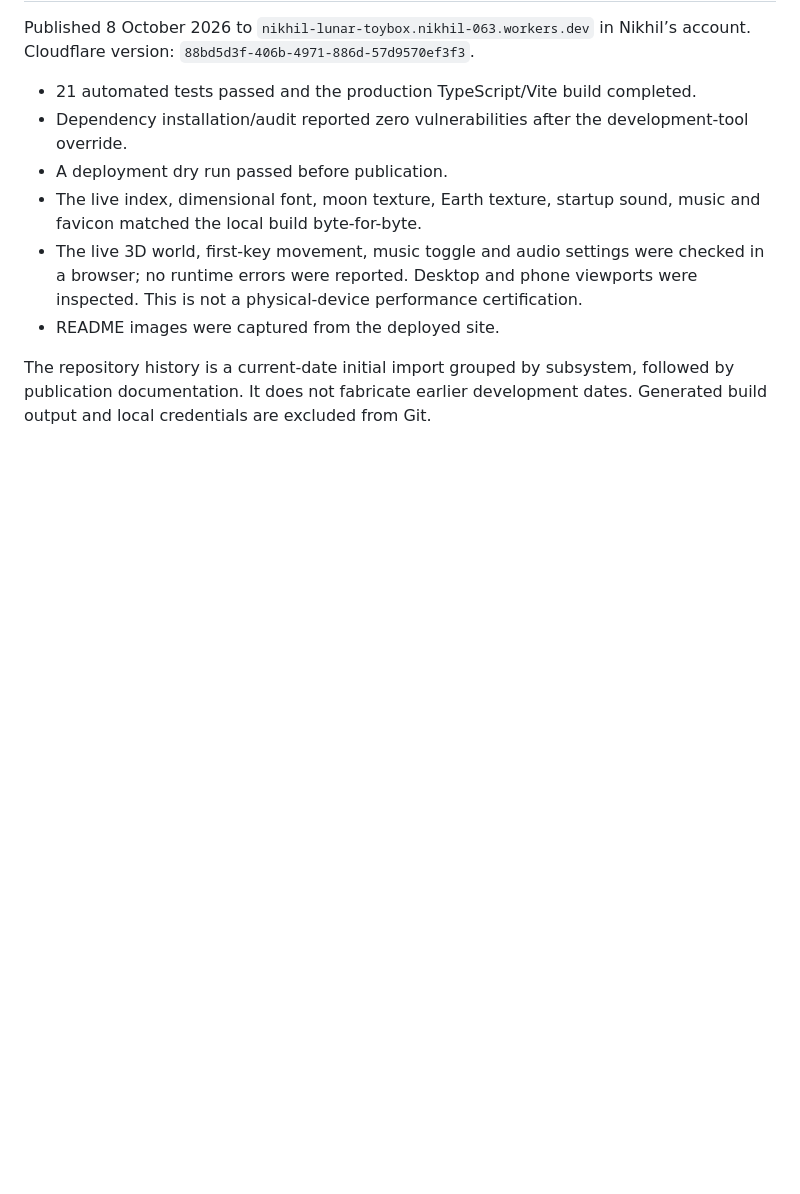
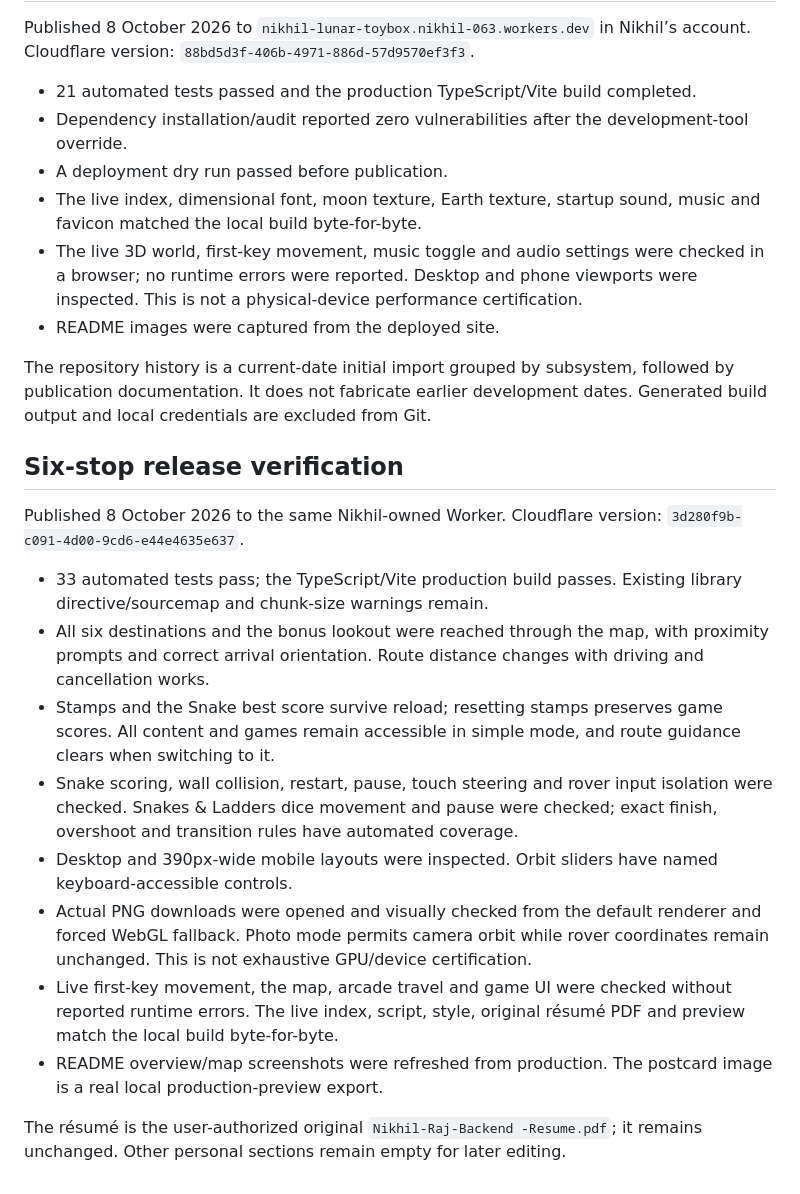
Before and after one commit to nikhiilraj/lunar-toybox, a Markdown page: docs/DEPLOYMENT.md, the part around the change. Rendered like a GitHub page; blank space fills up the shorter version.

Commit message:
docs: refresh live screenshots and verify six-stop release

```diff
--- a/docs/DEPLOYMENT.md
+++ b/docs/DEPLOYMENT.md
@@ -31,3 +31,18 @@ Published 8 October 2026 to `nikhil-lunar-toybox.nikhil-063.workers.dev` in Nikh
 - README images were captured from the deployed site.
 
 The repository history is a current-date initial import grouped by subsystem, followed by publication documentation. It does not fabricate earlier development dates. Generated build output and local credentials are excluded from Git.
+
+## Six-stop release verification
+
+Published 8 October 2026 to the same Nikhil-owned Worker. Cloudflare version: `3d280f9b-c091-4d00-9cd6-e44e4635e637`.
+
+- 33 automated tests pass; the TypeScript/Vite production build passes. Existing library directive/sourcemap and chunk-size warnings remain.
+- All six destinations and the bonus lookout were reached through the map, with proximity prompts and correct arrival orientation. Route distance changes with driving and cancellation works.
+- Stamps and the Snake best score survive reload; resetting stamps preserves game scores. All content and games remain accessible in simple mode, and route guidance clears when switching to it.
+- Snake scoring, wall collision, restart, pause, touch steering and rover input isolation were checked. Snakes & Ladders dice movement and pause were checked; exact finish, overshoot and transition rules have automated coverage.
+- Desktop and 390px-wide mobile layouts were inspected. Orbit sliders have named keyboard-accessible controls.
+- Actual PNG downloads were opened and visually checked from the default renderer and forced WebGL fallback. Photo mode permits camera orbit while rover coordinates remain unchanged. This is not exhaustive GPU/device certification.
+- Live first-key movement, the map, arcade travel and game UI were checked without reported runtime errors. The live index, script, style, original résumé PDF and preview match the local build byte-for-byte.
+- README overview/map screenshots were refreshed from production. The postcard image is a real local production-preview export.
+
+The résumé is the user-authorized original `Nikhil-Raj-Backend -Resume.pdf`; it remains unchanged. Other personal sections remain empty for later editing.
```
Also changed, not shown: docs/images/desktop-explore.png, docs/images/moon-map.png.
